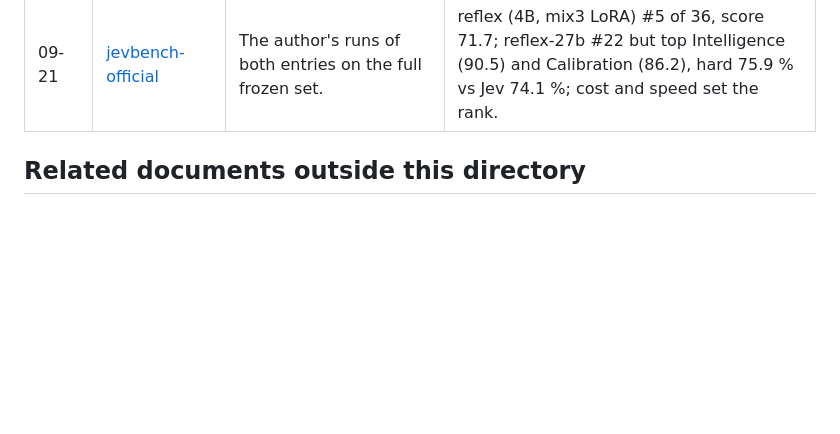
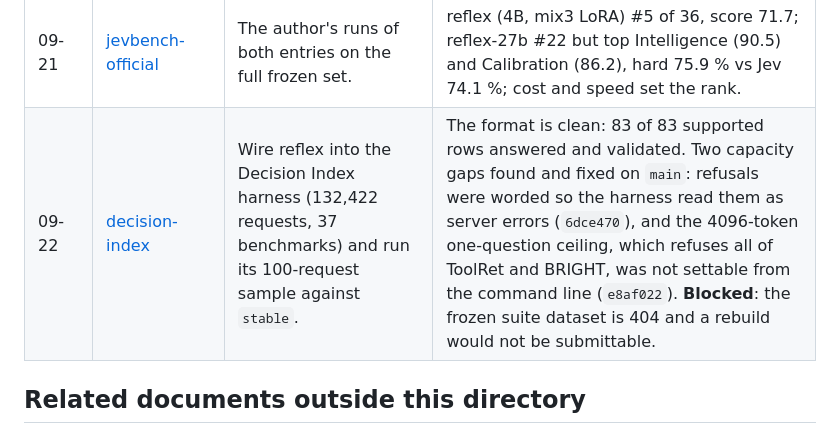
Before and after one commit to kshetrajna12/reflex, a Markdown page: docs/results/README.md, the part around the change. Rendered like a GitHub page; blank space fills up the shorter version.

```diff
--- a/docs/results/README.md
+++ b/docs/results/README.md
@@ -42,6 +42,7 @@ escalates ([../VISION.md](../VISION.md)).
 | 09-20 | [self-distill-orders](self-distill-orders.md) | Train a LoRA whose targets are the frozen model's *own* two-order distributions, so one pass learns order-invariance and nothing else. | Half transfers. Agreement with the two-order readout 0.83 → 0.94 and the best public-item calibration axis we have on the 4B (80.0, hard ECE 0.056) from a single pass; hard-tier accuracy falls to 0.640. Rejected as a release. |
 | 09-20 | [sglang-backend](sglang-backend.md) | `--backend sglang`: the same prompt and readout computed by an SGLang server. | Equivalent probabilities (median difference 0.004), about 2.2x slower than the in-process engine at 4B, and the way to serve the 27B: NVFP4 on SGLang is ~208 ms warm but costs calibration (ECE 0.061 → 0.087). |
 | 09-21 | [jevbench-official](jevbench-official.md) | The author's runs of both entries on the full frozen set. | reflex (4B, mix3 LoRA) #5 of 36, score 71.7; reflex-27b #22 but top Intelligence (90.5) and Calibration (86.2), hard 75.9 % vs Jev 74.1 %; cost and speed set the rank. |
+| 09-22 | [decision-index](decision-index.md) | Wire reflex into the Decision Index harness (132,422 requests, 37 benchmarks) and run its 100-request sample against `stable`. | The format is clean: 83 of 83 supported rows answered and validated. Two capacity gaps found and fixed on `main`: refusals were worded so the harness read them as server errors (`6dce470`), and the 4096-token one-question ceiling, which refuses all of ToolRet and BRIGHT, was not settable from the command line (`e8af022`). **Blocked**: the frozen suite dataset is 404 and a rebuild would not be submittable. |
 
 ## Related documents outside this directory
 
```
Also changed, not shown: docs/results/decision-index.md (added, +185 -0 lines).
